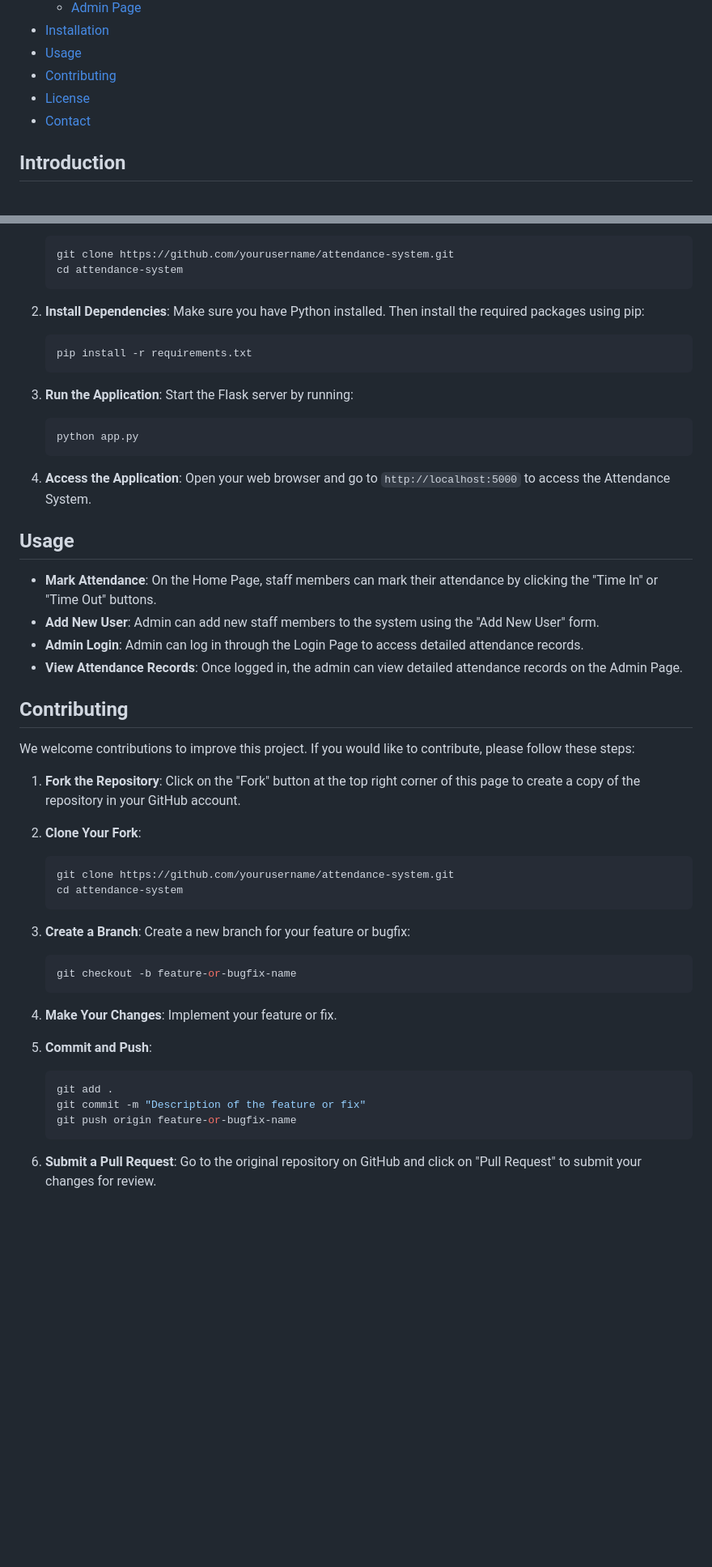
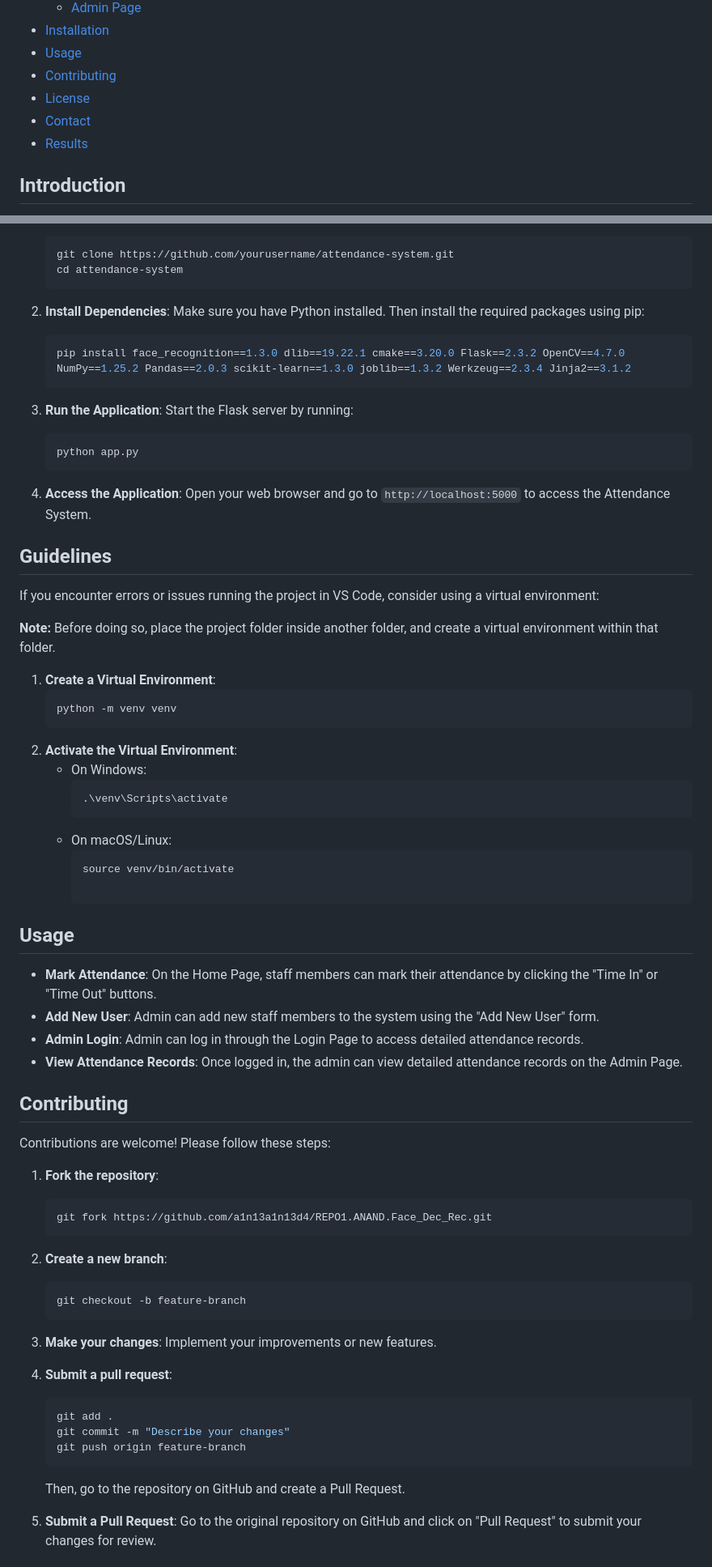
Before and after one commit to anandsundaramoorthysa/REPO1.ANAND.Face_Dec_Rec, a Markdown page: README.md, 2 parts joined by grey strips. Shown at 81% size. Drawn GitHub-style; blank space fills up the shorter version.

````diff
--- a/README.md
+++ b/README.md
@@ -12,6 +12,7 @@
 - [Contributing](#contributing)
 - [License](#license)
 - [Contact](#contact)
+- [Results](#results)
 
 ## Introduction
 The Attendance System is a face recognition-based system developed during the Machine Learning Internship at Diffuse AI. The system is designed to automate the attendance process by using face recognition to log staff members' attendance. It operates daily from 8 AM to 6 PM, capturing attendance details such as date, name, and time (both "In" and "Out"). The system records this information in CSV files named by the date, and the admin can view attendance records through the Admin page.
@@ -64,7 +65,7 @@ To set up the Attendance System on your local machine, follow these steps:
 2. **Install Dependencies**:
    Make sure you have Python installed. Then install the required packages using pip:
    ```bash
-   pip install -r requirements.txt
+   pip install face_recognition==1.3.0 dlib==19.22.1 cmake==3.20.0 Flask==2.3.2 OpenCV==4.7.0 NumPy==1.25.2 Pandas==2.0.3 scikit-learn==1.3.0 joblib==1.3.2 Werkzeug==2.3.4 Jinja2==3.1.2
    ```
 
 3. **Run the Application**:
@@ -76,6 +77,24 @@ To set up the Attendance System on your local machine, follow these steps:
 4. **Access the Application**:
    Open your web browser and go to `http://localhost:5000` to access the Attendance System.
 
+## Guidelines
+If you encounter errors or issues running the project in VS Code, consider using a virtual environment:
+
+**Note:** Before doing so, place the project folder inside another folder, and create a virtual environment within that folder.
+
+1. **Create a Virtual Environment**:
+   ```bash
+   python -m venv venv
+   ```
+2. **Activate the Virtual Environment**:
+   - On Windows:
+     ```bash
+     .\venv\Scripts\activate
+     ```
+   - On macOS/Linux:
+     ```bash
+     source venv/bin/activate
+
 ## Usage
 - **Mark Attendance**: On the Home Page, staff members can mark their attendance by clicking the "Time In" or "Time Out" buttons.
 - **Add New User**: Admin can add new staff members to the system using the "Add New User" form.
@@ -83,32 +102,27 @@ To set up the Attendance System on your local machine, follow these steps:
 - **View Attendance Records**: Once logged in, the admin can view detailed attendance records on the Admin Page.
 
 ## Contributing
-We welcome contributions to improve this project. If you would like to contribute, please follow these steps:
+Contributions are welcome! Please follow these steps:
 
-1. **Fork the Repository**:
-   Click on the "Fork" button at the top right corner of this page to create a copy of the repository in your GitHub account.
-
-2. **Clone Your Fork**:
+1. **Fork the repository**:
    ```bash
-   git clone https://github.com/yourusername/attendance-system.git
-   cd attendance-system
+   git fork https://github.com/a1n13a1n13d4/REPO1.ANAND.Face_Dec_Rec.git
    ```
 
-3. **Create a Branch**:
-   Create a new branch for your feature or bugfix:
+2. **Create a new branch**:
    ```bash
-   git checkout -b feature-or-bugfix-name
+   git checkout -b feature-branch
    ```
 
-4. **Make Your Changes**:
-   Implement your feature or fix.
+3. **Make your changes**: Implement your improvements or new features.
 
-5. **Commit and Push**:
+4. **Submit a pull request**:
    ```bash
    git add .
-   git commit -m "Description of the feature or fix"
-   git push origin feature-or-bugfix-name
+   git commit -m "Describe your changes"
+   git push origin feature-branch
    ```
+   Then, go to the repository on GitHub and create a Pull Request.
 
 6. **Submit a Pull Request**:
    Go to the original repository on GitHub and click on "Pull Request" to submit your changes for review.
````
Also changed, not shown: other parts of README.md (+15 -2 lines).
